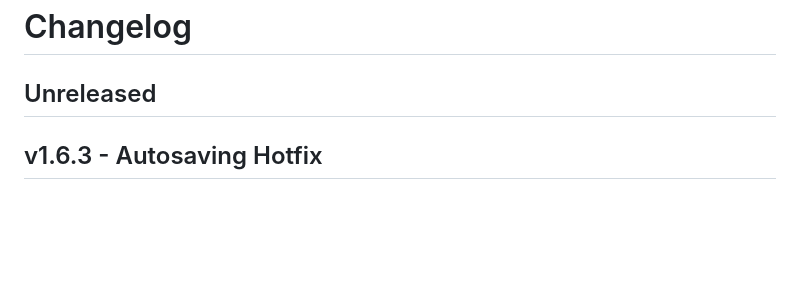
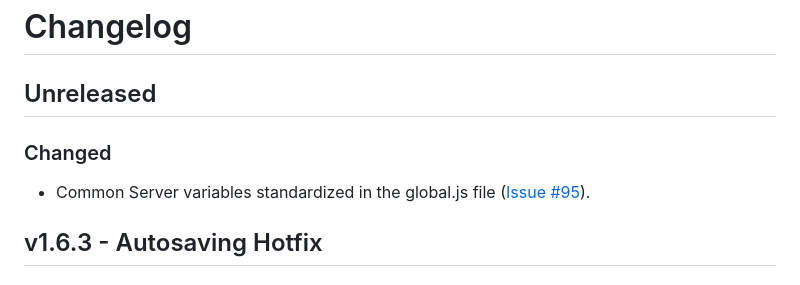
Before and after one commit to Yooli8537/Editor, a Markdown page: CHANGELOG.md, the part around the change. GitHub-like rendering; blank space fills up the shorter version.

Commit message:
Updated Changelog

```diff
--- a/CHANGELOG.md
+++ b/CHANGELOG.md
@@ -1,6 +1,10 @@
 # Changelog
 
 ## Unreleased
+
+### Changed
+
+- Common Server variables standardized in the global.js file ([Issue #95](https://github.com/Yooli8537/Editor/issues/95)).
 
 ## v1.6.3 - Autosaving Hotfix
 
```
